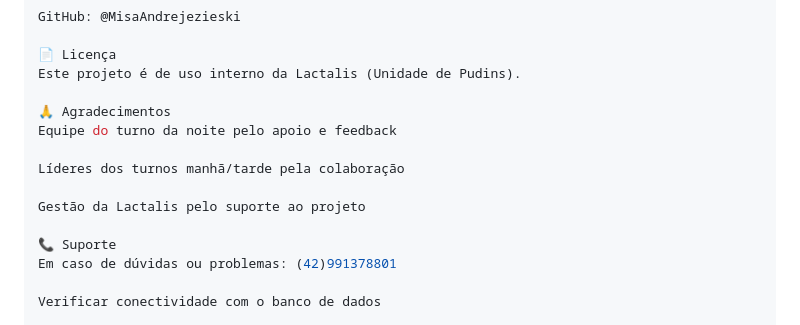
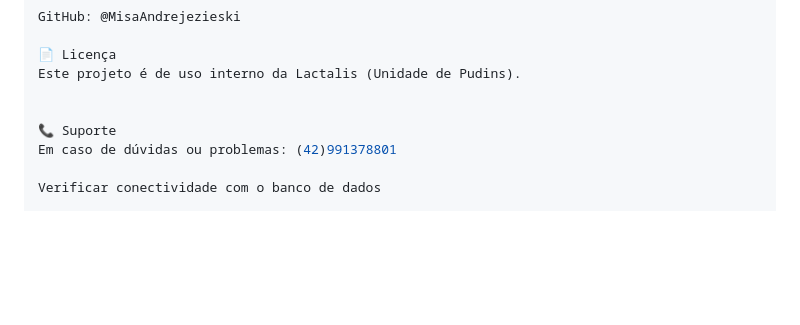
Before and after one commit to MisaAndrejezieski/pudimflow, a Markdown page: README.md, the part around the change. Rendered like a GitHub page; blank space fills up the shorter version.

```diff
--- a/README.md
+++ b/README.md
@@ -187,12 +187,6 @@ GitHub: @MisaAndrejezieski
 📄 Licença
 Este projeto é de uso interno da Lactalis (Unidade de Pudins).
 
-🙏 Agradecimentos
-Equipe do turno da noite pelo apoio e feedback
-
-Líderes dos turnos manhã/tarde pela colaboração
-
-Gestão da Lactalis pelo suporte ao projeto
 
 📞 Suporte
 Em caso de dúvidas ou problemas: (42)991378801
```
